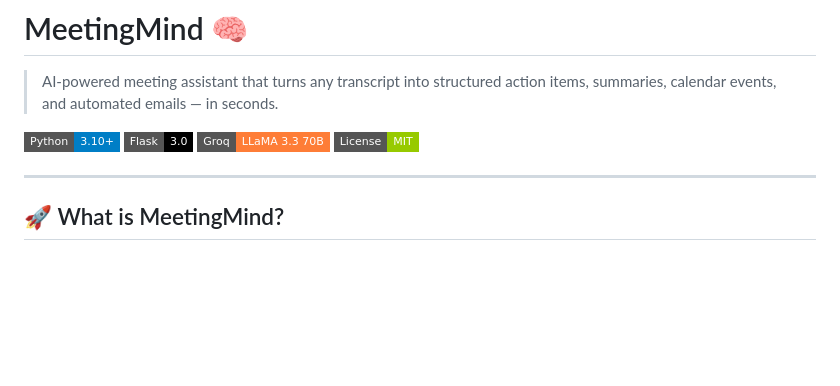
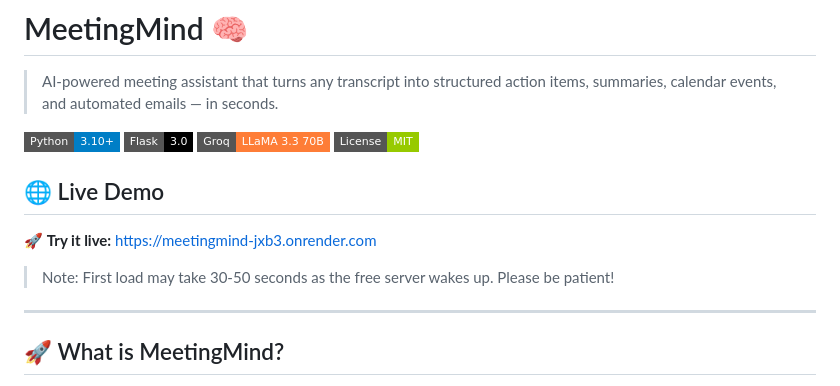
Before and after one commit to Pavankumar202/MeetingMind, a Markdown page: README.md, the part around the change. Rendered like a GitHub page; badges without logos; blank space fills up the shorter version.

Commit message:
Added live demo URL to README

```diff
--- a/README.md
+++ b/README.md
@@ -6,6 +6,13 @@
 ![Flask](https://img.shields.io/badge/Flask-3.0-black?style=flat-square&logo=flask)
 ![Groq](https://img.shields.io/badge/Groq-LLaMA%203.3%2070B-orange?style=flat-square)
 ![License](https://img.shields.io/badge/License-MIT-green?style=flat-square)
+
+## 🌐 Live Demo
+
+🚀 **Try it live:** https://meetingmind-jxb3.onrender.com
+
+> Note: First load may take 30-50 seconds as the
+> free server wakes up. Please be patient!
 
 ---
 
```
